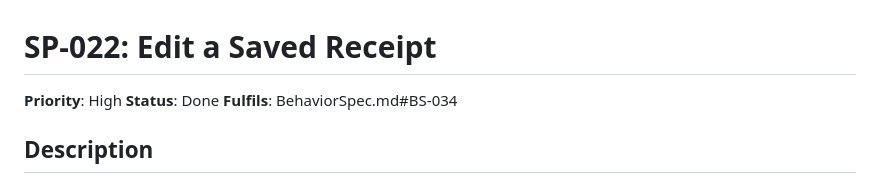
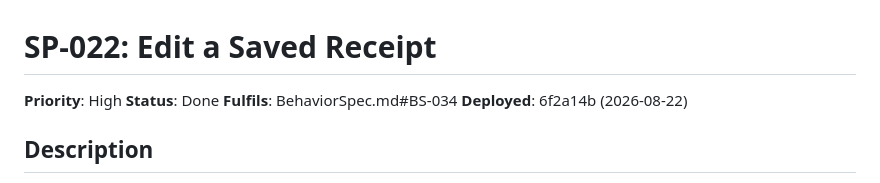
Before and after one commit to andrew-git-account/ShoppingTracker, a Markdown page: backlog/done/SP-022-edit-a-saved-receipt.md, the part around the change. Rendered like a GitHub page.

Commit message:
Mark SP-022, SP-023, SP-024 as deployed (6f2a14b)

```diff
--- a/backlog/done/SP-022-edit-a-saved-receipt.md
+++ b/backlog/done/SP-022-edit-a-saved-receipt.md
@@ -3,6 +3,7 @@
 **Priority**: High
 **Status**: Done
 **Fulfils**: BehaviorSpec.md#BS-034
+**Deployed**: 6f2a14b (2026-08-22)
 
 ## Description
 Add an "Edit" button next to the existing "×" delete button on each receipt card in History. Editing opens a form where the user can change, per item, the name/category/price, and receipt-wide the currency/total price, plus remove individual items entirely. This is the foundation both SP-023 ("edit before saving") and SP-024 (force-edit on bad extraction) reuse.
```
Also changed, not shown: backlog/done/SP-023-edit-before-saving-checkbox.md (+1 -0 lines), backlog/done/SP-024-force-edit-on-bad-extraction.md (+1 -0 lines).
